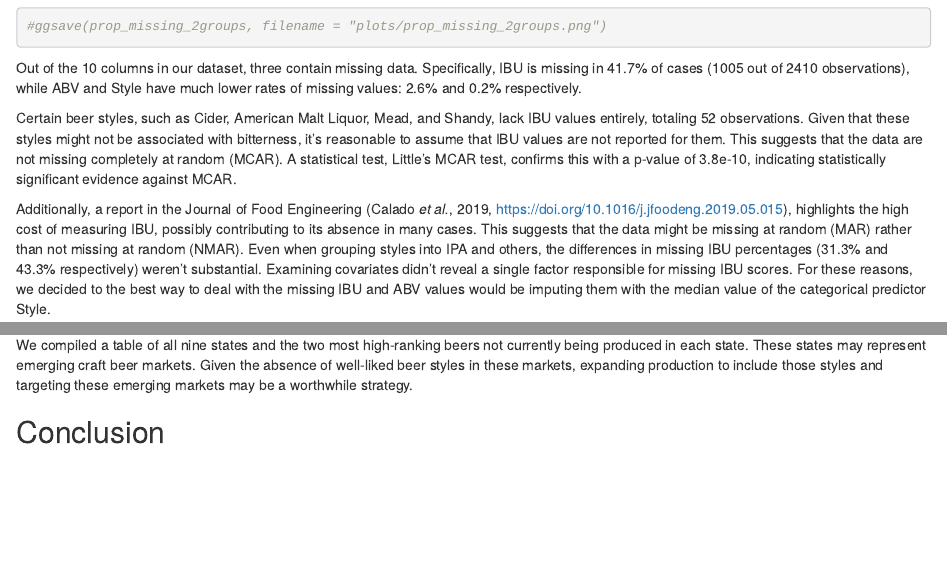
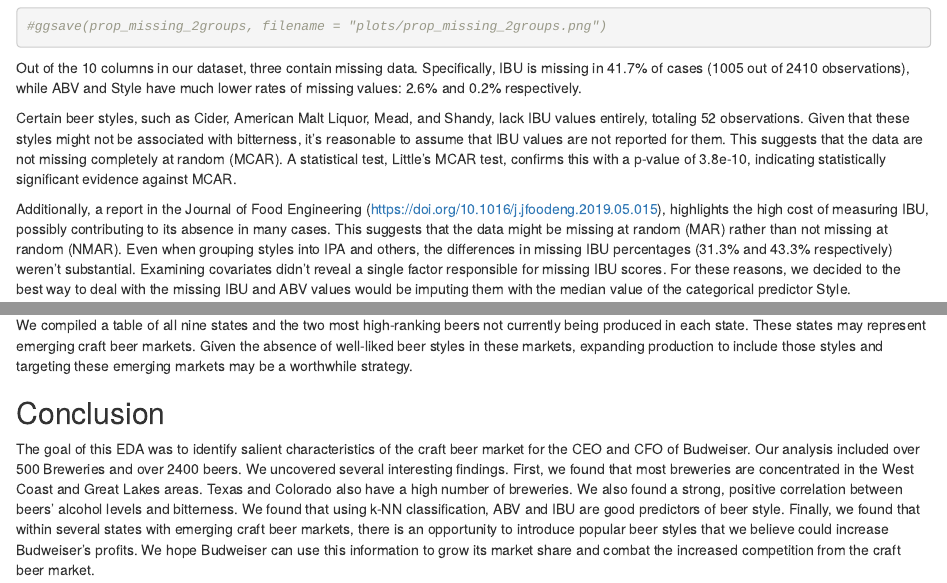
Before and after one commit to kdhenderson/CraftBeer_DataAnalysis, an R Markdown document (Analysis_BeersAndBreweries.Rmd): the page in a window 1100 px wide, from 9670 px down, and a second part further down, joined at a grey line. Rendered offline with R 4.5, knitr and Pandoc, with nearby package versions; some code elsewhere in the file could not run offline.

Commit message:
adding conclusion and small edit

```diff
--- a/Analysis_BeersAndBreweries.Rmd
+++ b/Analysis_BeersAndBreweries.Rmd
@@ -261,7 +261,7 @@ Out of the 10 columns in our dataset, three contain missing data. Specifically,
 
 Certain beer styles, such as Cider, American Malt Liquor, Mead, and Shandy, lack IBU values entirely, totaling 52 observations. Given that these styles might not be associated with bitterness, it's reasonable to assume that IBU values are not reported for them. This suggests that the data are not missing completely at random (MCAR). A statistical test, Little's MCAR test, confirms this with a p-value of 3.8e-10, indicating statistically significant evidence against MCAR.
 
-Additionally, a report in the Journal of Food Engineering (Calado *et al.*, 2019, https://doi.org/10.1016/j.jfoodeng.2019.05.015),  highlights the high cost of measuring IBU, possibly contributing to its absence in many cases. This suggests that the data might be missing at random (MAR) rather than not missing at random (NMAR). Even when grouping styles into IPA and others, the differences in missing IBU percentages (31.3% and 43.3% respectively) weren't substantial. Examining covariates didn't reveal a single factor responsible for missing IBU scores. For these reasons, we decided to the best way to deal with the missing IBU and ABV values would be imputing them with the median value of the categorical predictor Style.
+Additionally, a report in the Journal of Food Engineering (https://doi.org/10.1016/j.jfoodeng.2019.05.015),  highlights the high cost of measuring IBU, possibly contributing to its absence in many cases. This suggests that the data might be missing at random (MAR) rather than not missing at random (NMAR). Even when grouping styles into IPA and others, the differences in missing IBU percentages (31.3% and 43.3% respectively) weren't substantial. Examining covariates didn't reveal a single factor responsible for missing IBU scores. For these reasons, we decided to the best way to deal with the missing IBU and ABV values would be imputing them with the median value of the categorical predictor Style.
 
 
 ### Question 3b: Given our determination that IBU values are missing at random (MAR), here we impute missing IBU values with the median IBU for each beer style, resulting in 953 imputed values. There were nine beer styles with all IBUs missing, representing 52 instances of mostly ciders or <2.2% of the data. We chose not to impute values to avoid introducing bias, restricting our findings instead to the 91 remaining styles with available data. Regarding missing ABV values, all 62 instances coincided with missing IBU values. Since this represented <2.6% of the dataset, we opted to delete these entries rather than impute values, leaving us with 2296 beers for analysis, retaining over 95% of the original dataset.
@@ -904,3 +904,5 @@ We compiled a table of all nine states and the two most high-ranking beers not c
 
 
 ## Conclusion
+
+The goal of this EDA was to identify salient characteristics of the craft beer market for the CEO and CFO of Budweiser.  Our analysis included over 500 Breweries and over 2400 beers.  We uncovered several interesting findings.  First, we found that most breweries are concentrated in the West Coast and Great Lakes areas.  Texas and Colorado also have a high number of breweries.  We also found a strong, positive correlation between beers’ alcohol levels and bitterness.  We found that using k-NN classification, ABV and IBU are good predictors of beer style. Finally, we found that within several states with emerging craft beer markets, there is an opportunity to introduce popular beer styles that we believe could increase Budweiser's profits. We hope Budweiser can use this information to grow its market share and combat the increased competition from the craft beer market.
```
